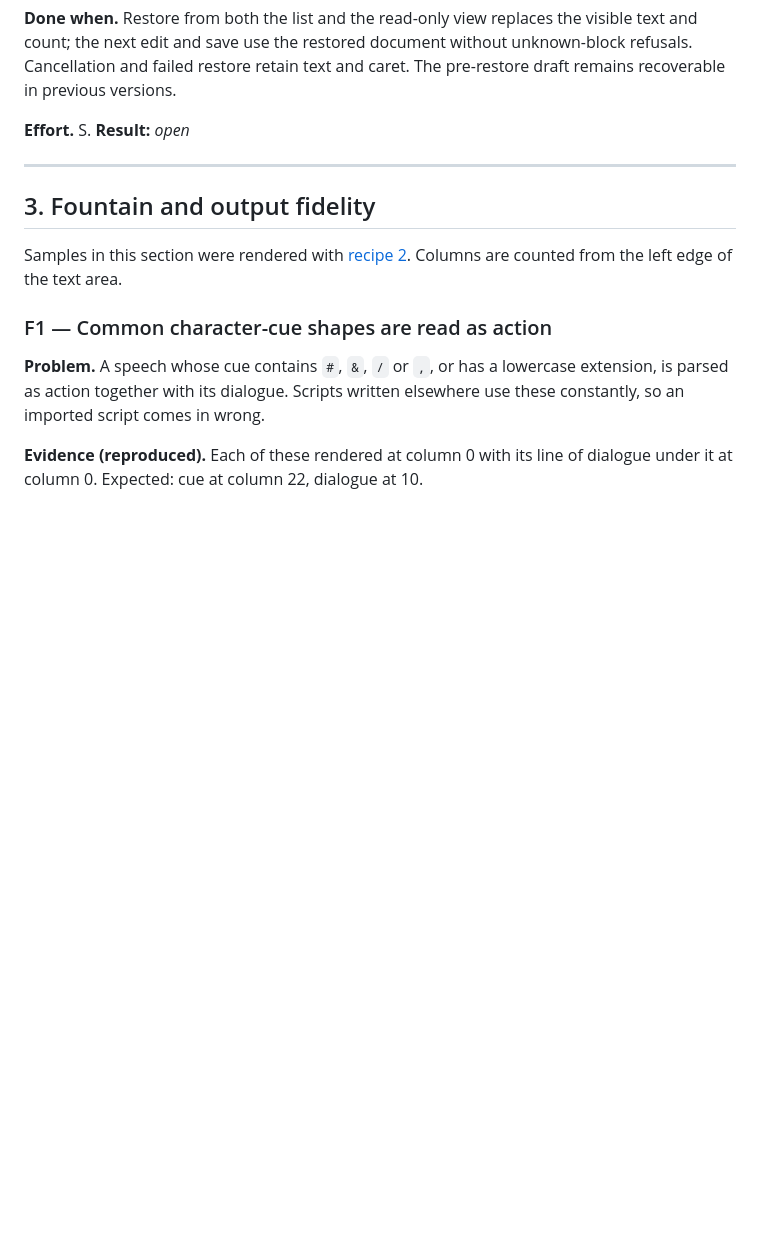
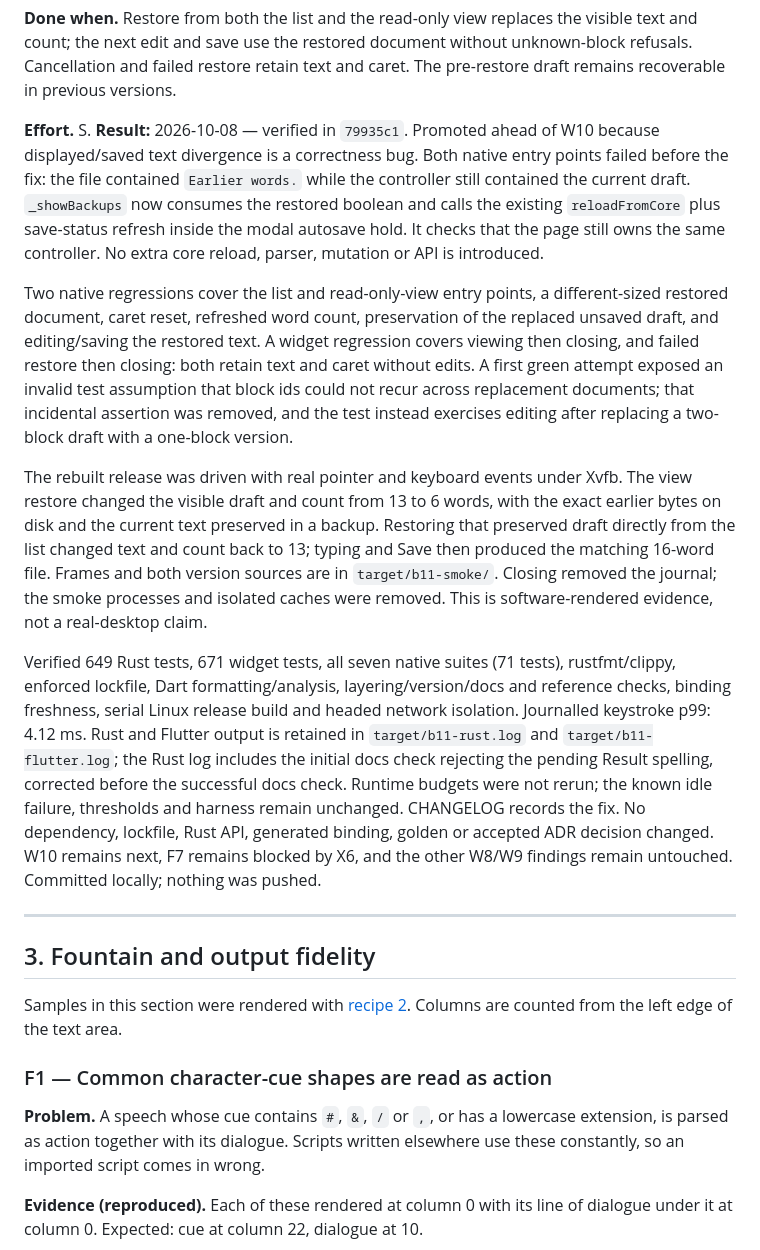
Before and after one commit to phagmaier/slugline, a Markdown page: docs/BACKLOG.md, the part around one of its changes. GitHub-like rendering; blank space fills up the shorter version.

Commit message:
B11 — Record restore-refresh verification
Mark B11 complete against 79935c1 and record failing-before/passing-after native regressions, cancellation/failure coverage, release text/count and saved-byte smoke, full verification, and unchanged runtime-budget limitations. W10 is next; F7 and unrelated findings stay unchanged. Nothing pushed.

```diff
--- a/docs/BACKLOG.md
+++ b/docs/BACKLOG.md
@@ -713,7 +713,43 @@ unknown-block refusals. Cancellation and failed restore retain text and caret.
 The pre-restore draft remains recoverable in previous versions.
 
 **Effort.** S.
-**Result:** _open_
+**Result:** 2026-10-08 — verified in `79935c1`. Promoted ahead of W10 because
+displayed/saved text divergence is a correctness bug. Both native entry points
+failed before the fix: the file contained `Earlier words.` while the controller
+still contained the current draft. `_showBackups` now consumes the restored
+boolean and calls the existing `reloadFromCore` plus save-status refresh inside
+the modal autosave hold. It checks that the page still owns the same controller.
+No extra core reload, parser, mutation or API is introduced.
+
+Two native regressions cover the list and read-only-view entry points, a
+different-sized restored document, caret reset, refreshed word count, preservation
+of the replaced unsaved draft, and editing/saving the restored text. A widget
+regression covers viewing then closing, and failed restore then closing: both
+retain text and caret without edits. A first green attempt exposed an invalid
+test assumption that block ids could not recur across replacement documents;
+that incidental assertion was removed, and the test instead exercises editing
+after replacing a two-block draft with a one-block version.
+
+The rebuilt release was driven with real pointer and keyboard events under
+Xvfb. The view restore changed the visible draft and count from 13 to 6 words,
+with the exact earlier bytes on disk and the current text preserved in a backup.
+Restoring that preserved draft directly from the list changed text and count
+back to 13; typing and Save then produced the matching 16-word file. Frames and
+both version sources are in `target/b11-smoke/`. Closing removed the journal;
+the smoke processes and isolated caches were removed. This is software-rendered
+evidence, not a real-desktop claim.
+
+Verified 649 Rust tests, 671 widget tests, all seven native suites (71 tests),
+rustfmt/clippy, enforced lockfile, Dart formatting/analysis, layering/version/docs
+and reference checks, binding freshness, serial Linux release build and headed
+network isolation. Journalled keystroke p99: 4.12 ms. Rust and Flutter output is
+retained in `target/b11-rust.log` and `target/b11-flutter.log`; the Rust log
+includes the initial docs check rejecting the pending Result spelling, corrected
+before the successful docs check. Runtime budgets were not rerun; the known idle
+failure, thresholds and harness remain unchanged. CHANGELOG records the fix.
+No dependency, lockfile, Rust API, generated binding, golden or accepted ADR
+decision changed. W10 remains next, F7 remains blocked by X6, and the other W8/W9
+findings remain untouched. Committed locally; nothing was pushed.
 
 ---
 
```
Also changed, not shown: other parts of docs/BACKLOG.md (+1 -1 lines).
